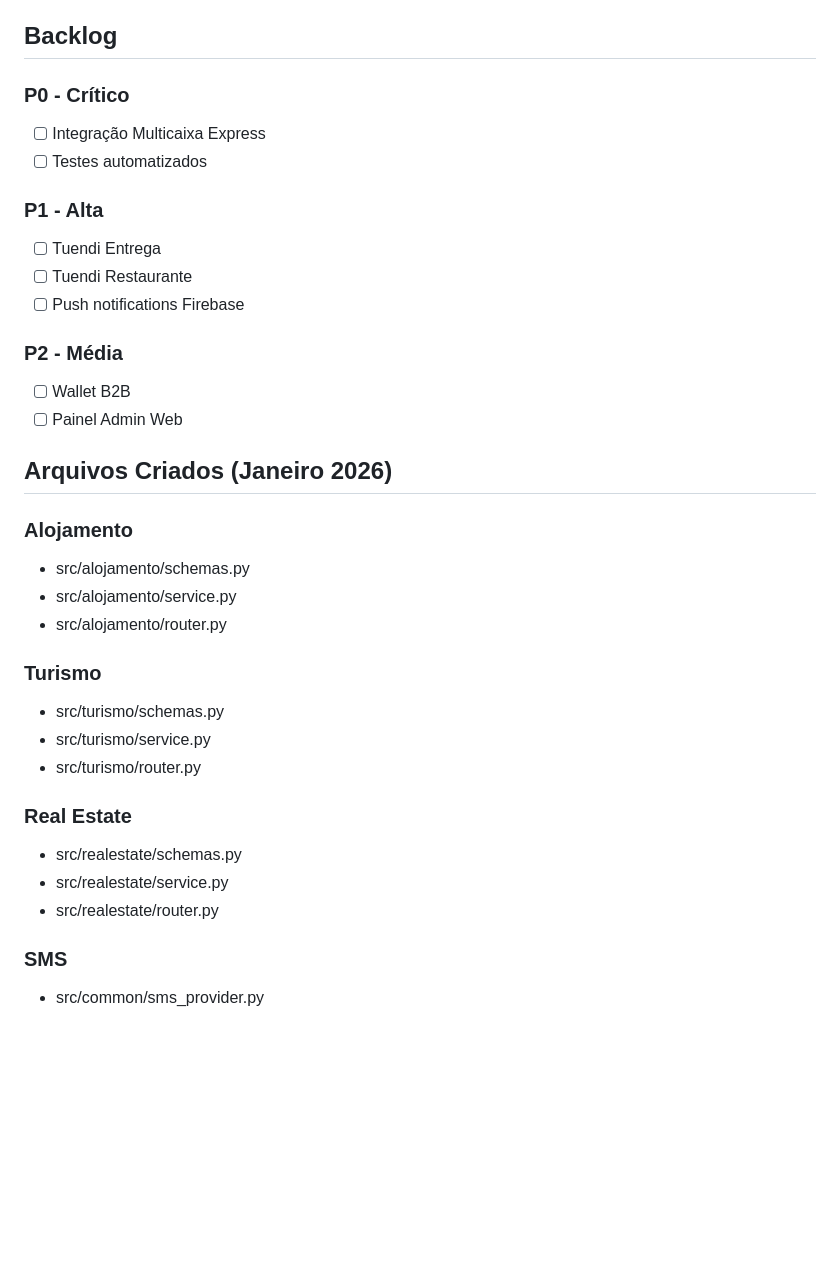
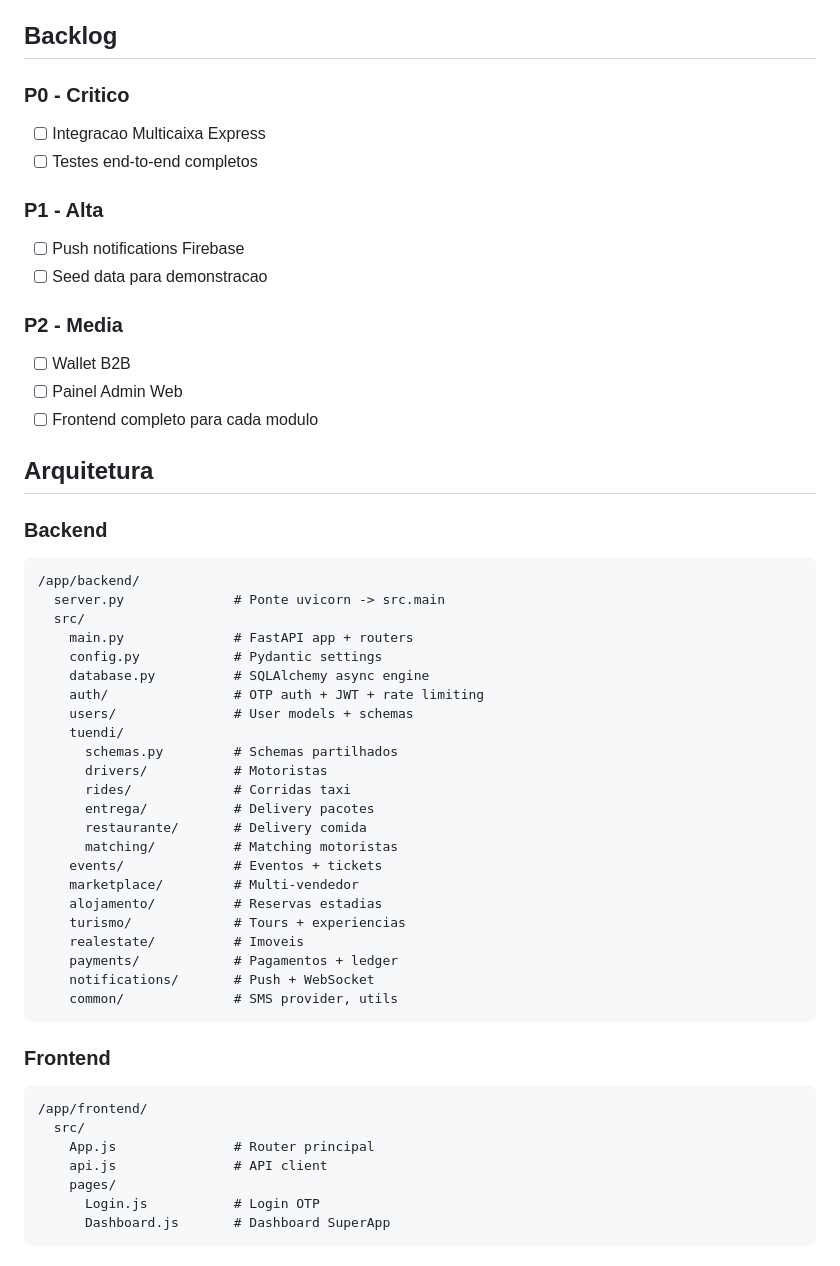
Before and after one commit to Sincetur/TudoAqui-App, a Markdown page: memory/PRD.md, the part around one of its changes. Rendered like a GitHub page; blank space fills up the shorter version.

````diff
--- a/memory/PRD.md
+++ b/memory/PRD.md
@@ -114,35 +114,55 @@ SuperApp modular para Angola integrando múltiplos serviços numa única platafo
 
 ## Backlog
 
-### P0 - Crítico
-- [ ] Integração Multicaixa Express
-- [ ] Testes automatizados
+### P0 - Critico
+- [ ] Integracao Multicaixa Express
+- [ ] Testes end-to-end completos
 
 ### P1 - Alta
-- [ ] Tuendi Entrega
-- [ ] Tuendi Restaurante
 - [ ] Push notifications Firebase
+- [ ] Seed data para demonstracao
 
-### P2 - Média
+### P2 - Media
 - [ ] Wallet B2B
 - [ ] Painel Admin Web
+- [ ] Frontend completo para cada modulo
 
-## Arquivos Criados (Janeiro 2026)
+## Arquitetura
 
-### Alojamento
-- src/alojamento/schemas.py
-- src/alojamento/service.py
-- src/alojamento/router.py
+### Backend
+```
+/app/backend/
+  server.py              # Ponte uvicorn -> src.main
+  src/
+    main.py              # FastAPI app + routers
+    config.py            # Pydantic settings
+    database.py          # SQLAlchemy async engine
+    auth/                # OTP auth + JWT + rate limiting
+    users/               # User models + schemas
+    tuendi/
+      schemas.py         # Schemas partilhados
+      drivers/           # Motoristas
+      rides/             # Corridas taxi
+      entrega/           # Delivery pacotes
+      restaurante/       # Delivery comida
+      matching/          # Matching motoristas
+    events/              # Eventos + tickets
+    marketplace/         # Multi-vendedor
+    alojamento/          # Reservas estadias
+    turismo/             # Tours + experiencias
+    realestate/          # Imoveis
+    payments/            # Pagamentos + ledger
+    notifications/       # Push + WebSocket
+    common/              # SMS provider, utils
+```
 
-### Turismo
-- src/turismo/schemas.py
-- src/turismo/service.py
-- src/turismo/router.py
-
-### Real Estate
-- src/realestate/schemas.py
-- src/realestate/service.py
-- src/realestate/router.py
-
-### SMS
-- src/common/sms_provider.py
+### Frontend
+```
+/app/frontend/
+  src/
+    App.js               # Router principal
+    api.js               # API client
+    pages/
+      Login.js           # Login OTP
+      Dashboard.js       # Dashboard SuperApp
+```
````
Also changed, not shown: other parts of memory/PRD.md (+64 -64 lines).
